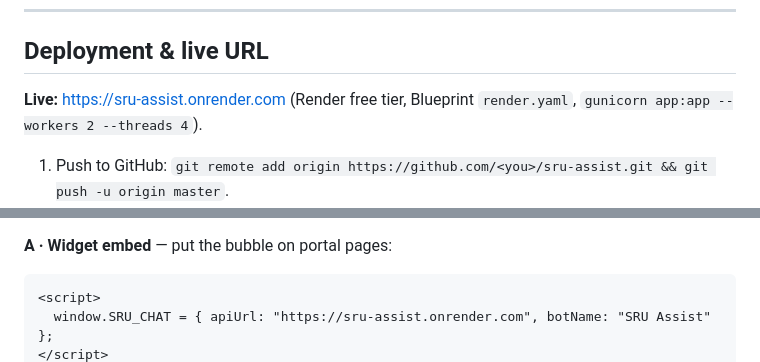
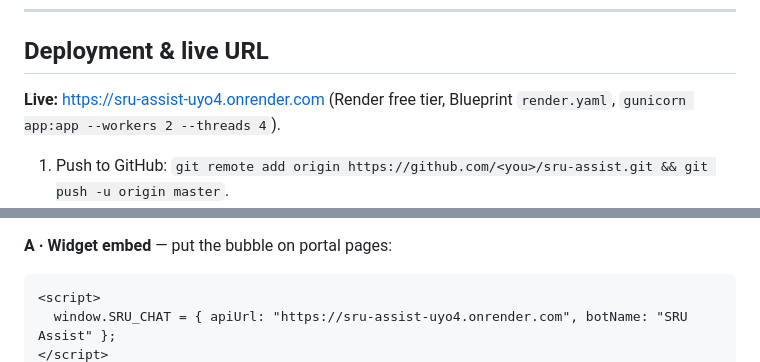
Before and after one commit to AvinashMalladi/sru-assist, a Markdown page: README.md, 2 parts joined by grey strips. Rendered like a GitHub page.

````diff
--- a/README.md
+++ b/README.md
@@ -568,7 +568,7 @@ before hammering the free model in front of an audience.
 
 ## Deployment & live URL
 
-**Live:** https://sru-assist.onrender.com (Render free tier, Blueprint `render.yaml`,
+**Live:** https://sru-assist-uyo4.onrender.com (Render free tier, Blueprint `render.yaml`,
 `gunicorn app:app --workers 2 --threads 4`).
 
 1. Push to GitHub: `git remote add origin https://github.com/<you>/sru-assist.git && git push -u origin master`.
@@ -597,5 +597,5 @@ production, restrict CORS in `app.py` (`add_cors`) to `https://sraap.in`.
 **A · Widget embed** — put the bubble on portal pages:
 ```html
 <script>
-  window.SRU_CHAT = { apiUrl: "https://sru-assist.onrender.com", botName: "SRU Assist" };
+  window.SRU_CHAT = { apiUrl: "https://sru-assist-uyo4.onrender.com", botName: "SRU Assist" };
 </script>
````
Also changed, not shown: other parts of README.md (+5 -5 lines), PROJECT_REVIEW.md (+6 -6 lines).
